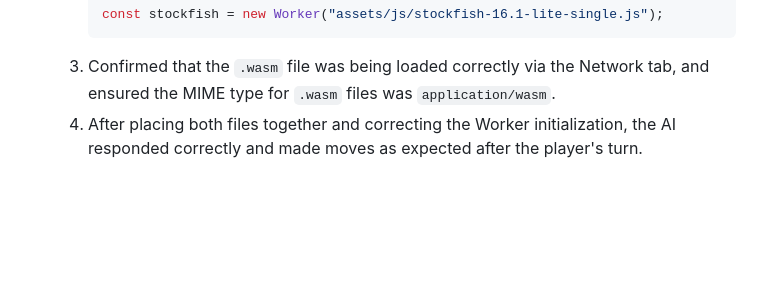
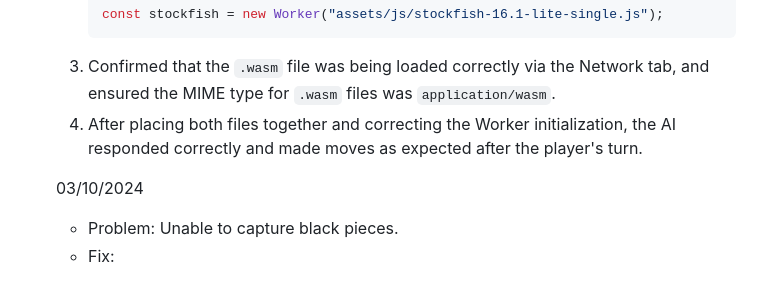
Before and after one commit to GBerrow/MS2, a Markdown page: README.md, the part around the change. Drawn GitHub-style; blank space fills up the shorter version.

````diff
--- a/README.md
+++ b/README.md
@@ -71,3 +71,7 @@ Over the next few days, the following features will be developed to ensure a ful
      ```
   3. Confirmed that the `.wasm` file was being loaded correctly via the Network tab, and ensured the MIME type for `.wasm` files was `application/wasm`.
   4. After placing both files together and correcting the Worker initialization, the AI responded correctly and made moves as expected after the player's turn.
+
+  03/10/2024
+  - Problem: Unable to capture black pieces.
+  - Fix:
````
Also changed, not shown: assets/images/background.jpg (added), 1 other file.
